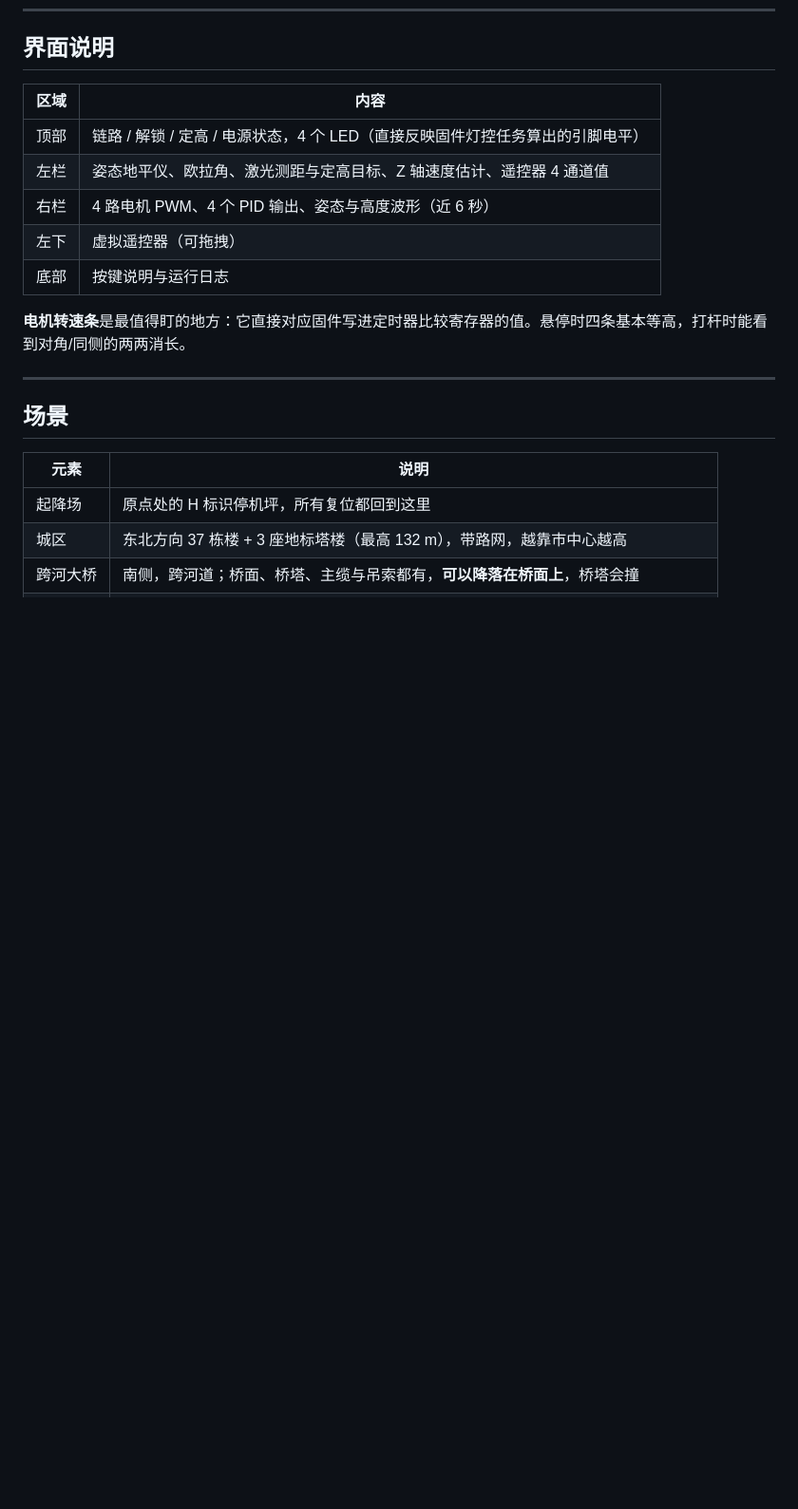
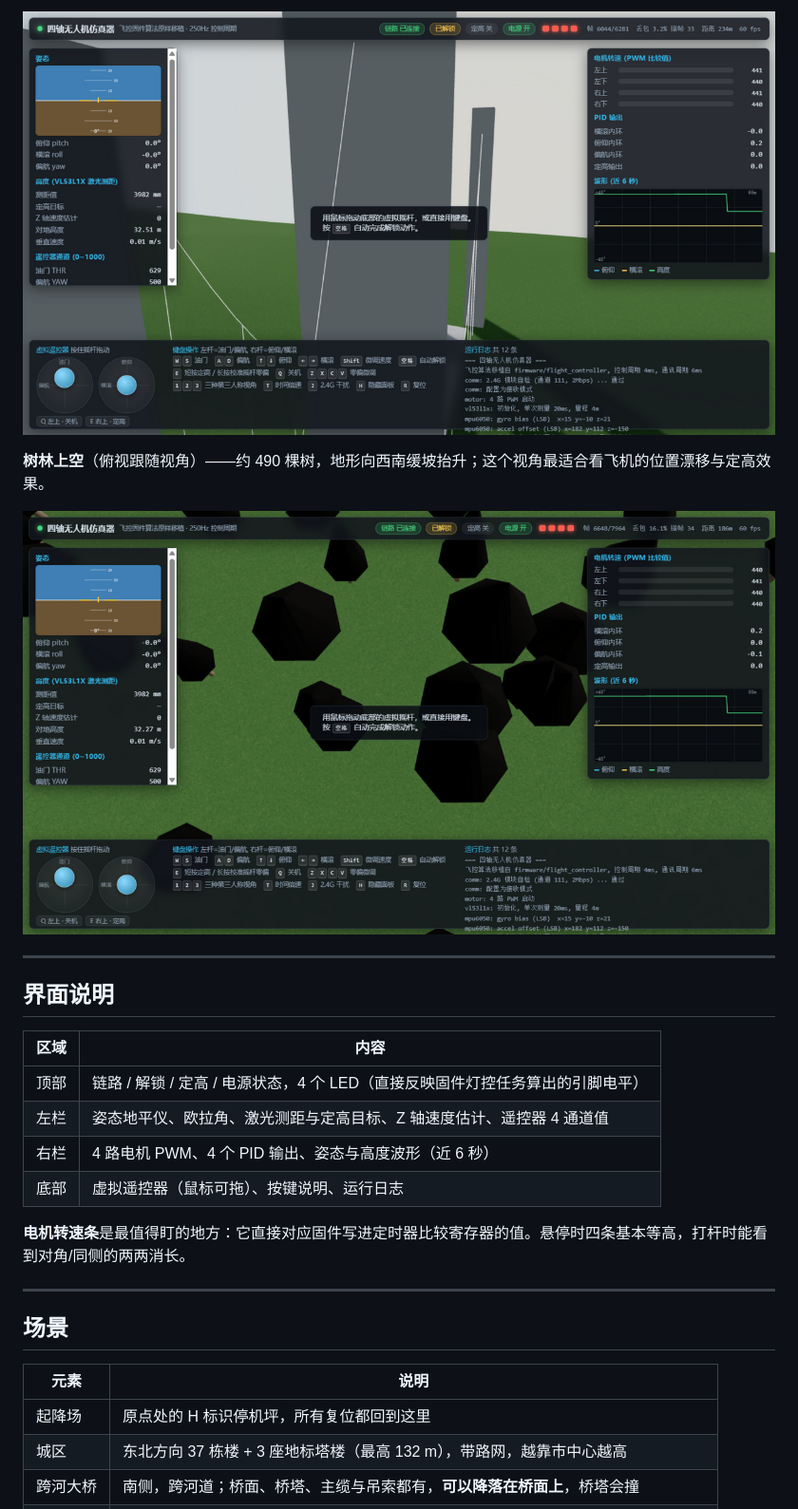
Before and after one commit to Felixcvcv/Quadcopter_drone, a Markdown page: simulator/README.md, the part around one of its changes. Shown at 95% size. Drawn GitHub-style; pictures changed too: docs/images/sim-03-bridge.png (added), docs/images/sim-04-forest.png (added); blank space fills up the shorter version.

```diff
--- a/simulator/README.md
+++ b/simulator/README.md
@@ -66,3 +93,11 @@ python -m http.server 8000
+![跨河大桥](../docs/images/sim-03-bridge.png)
+
+**树林上空**（俯视跟随视角）——约 490 棵树，地形向西南缓坡抬升；这个视角最适合看飞机的位置漂移与定高效果。
+
+![树林上空](../docs/images/sim-04-forest.png)
+
+---
+
 ## 界面说明
 
 | 区域 | 内容 |
@@ -70,8 +105,7 @@ python -m http.server 8000
 | 顶部 | 链路 / 解锁 / 定高 / 电源状态，4 个 LED（直接反映固件灯控任务算出的引脚电平） |
 | 左栏 | 姿态地平仪、欧拉角、激光测距与定高目标、Z 轴速度估计、遥控器 4 通道值 |
 | 右栏 | 4 路电机 PWM、4 个 PID 输出、姿态与高度波形（近 6 秒） |
-| 左下 | 虚拟遥控器（可拖拽） |
-| 底部 | 按键说明与运行日志 |
+| 底部 | 虚拟遥控器（鼠标可拖）、按键说明、运行日志 |
 
 **电机转速条**是最值得盯的地方：它直接对应固件写进定时器比较寄存器的值。悬停时四条基本等高，打杆时能看到对角/同侧的两两消长。
 
```
Also changed, not shown: other parts of simulator/README.md (+29 -2 lines), README.md (+16 -1 lines), docs/05-仿真器.md (+21 -5 lines), docs/images/sim-01-aircraft.png (added), docs/images/sim-02-city.png (added), 5 other files.
